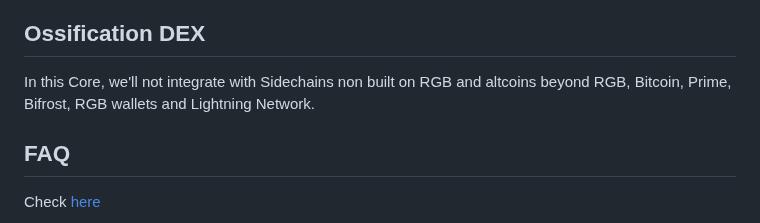
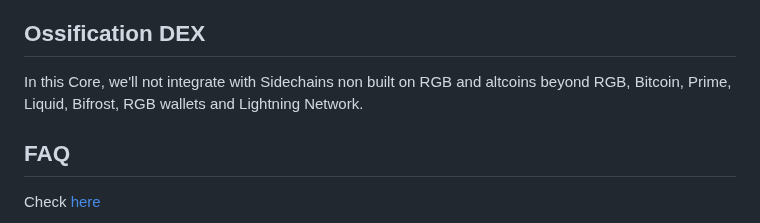
Before and after one commit to BitSwap-BiFi/Bitswap-demo, a Markdown page: README.md, the part around the change. Rendered like a GitHub page.

```diff
--- a/README.md
+++ b/README.md
@@ -126,7 +126,7 @@ The code is licensed under either:
 
 ## Ossification DEX
 
-In this Core, we'll not integrate with Sidechains non built on RGB and altcoins beyond RGB, Bitcoin, Prime, Bifrost, RGB wallets and Lightning Network.
+In this Core, we'll not integrate with Sidechains non built on RGB and altcoins beyond RGB, Bitcoin, Prime, Liquid, Bifrost, RGB wallets and Lightning Network.
 
 ## FAQ
 
```
